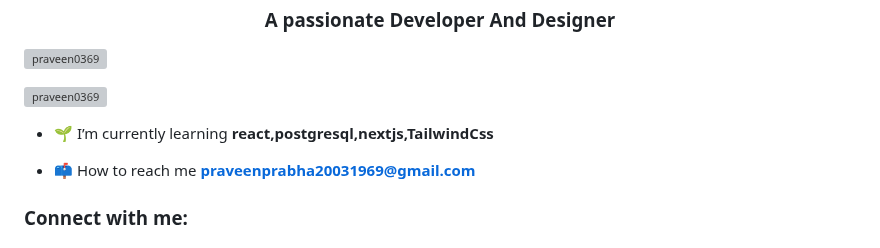
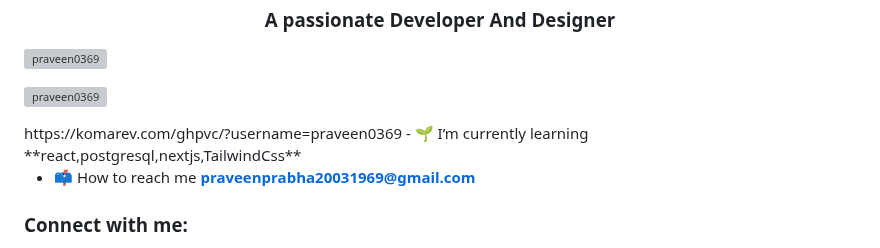
Before and after one commit to Praveen0369/Praveen0369, a Markdown page: README.md, the part around the change. GitHub-like rendering; grey boxes are pictures that could not be loaded.

```diff
--- a/README.md
+++ b/README.md
@@ -4,7 +4,7 @@
 <p align="left"> <img src="https://komarev.com/ghpvc/?username=praveen0369&label=Profile%20views&color=0e75b6&style=flat" alt="praveen0369" /> </p>
 
 <p align="left"> <a href="https://github.com/ryo-ma/github-profile-trophy"><img src="https://github-profile-trophy.vercel.app/?username=praveen0369" alt="praveen0369" /></a> </p>
-
+https://komarev.com/ghpvc/?username=praveen0369
 - 🌱 I’m currently learning **react,postgresql,nextjs,TailwindCss**
 
 - 📫 How to reach me **praveenprabha20031969@gmail.com**
```
